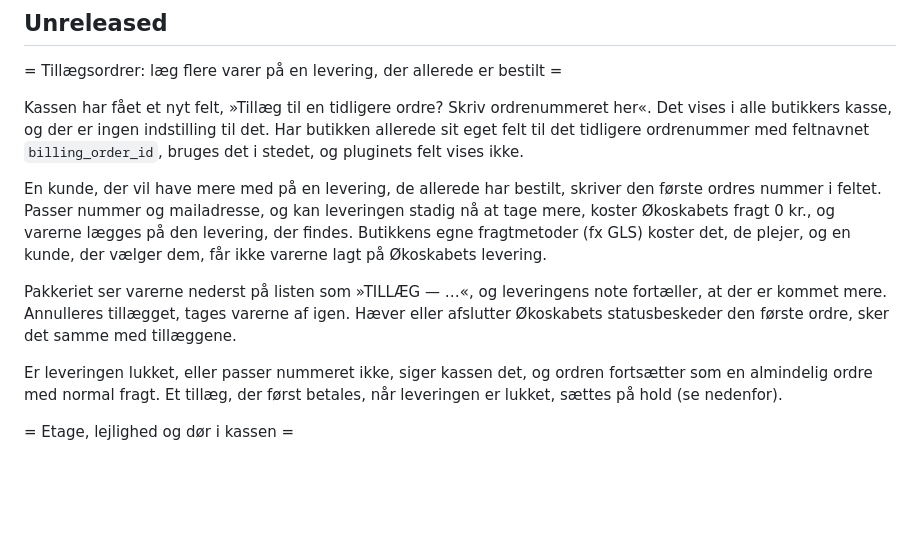
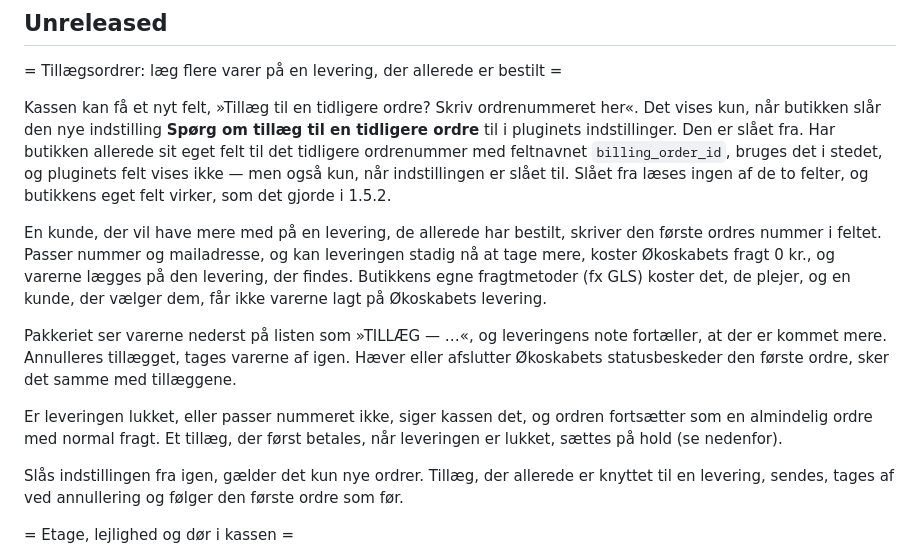
Before and after one commit to okoskabet/okoskabet-woocommerce-plugin, a Markdown page: CHANGELOG.md, the part around the change. GitHub-like rendering; blank space fills up the shorter version.

Commit message:
Changelog: tillægsfeltet vises kun med den nye indstilling
Afsnittet om tillægsordrer sagde, at feltet vises i alle butikkers kasse
uden en indstilling. Nu: kun når butikken slår »Spørg om tillæg til en
tidligere ordre« til, slået fra som standard, og slået fra læses heller
ikke butikkens eget billing_order_id. Tillæg, der allerede er knyttet til
en levering, virker videre, hvis indstillingen slås fra igen.

Co-Authored-By: Claude Opus 5.5 <noreply@anthropic.com>

```diff
--- a/CHANGELOG.md
+++ b/CHANGELOG.md
@@ -6,11 +6,13 @@ All notable changes to the Økoskabet WooCommerce Plugin will be documented in t
 
 = Tillægsordrer: læg flere varer på en levering, der allerede er bestilt =
 
-Kassen har fået et nyt felt, »Tillæg til en tidligere ordre? Skriv
-ordrenummeret her«. Det vises i alle butikkers kasse, og der er ingen
-indstilling til det. Har butikken allerede sit eget felt til det tidligere
-ordrenummer med feltnavnet `billing_order_id`, bruges det i stedet, og
-pluginets felt vises ikke.
+Kassen kan få et nyt felt, »Tillæg til en tidligere ordre? Skriv
+ordrenummeret her«. Det vises kun, når butikken slår den nye indstilling
+**Spørg om tillæg til en tidligere ordre** til i pluginets indstillinger. Den
+er slået fra. Har butikken allerede sit eget felt til det tidligere ordrenummer
+med feltnavnet `billing_order_id`, bruges det i stedet, og pluginets felt vises
+ikke — men også kun, når indstillingen er slået til. Slået fra læses ingen af
+de to felter, og butikkens eget felt virker, som det gjorde i 1.5.2.
 
 En kunde, der vil have mere med på en levering, de allerede har bestilt,
 skriver den første ordres nummer i feltet. Passer nummer og mailadresse, og kan
@@ -27,6 +29,10 @@ samme med tillæggene.
 Er leveringen lukket, eller passer nummeret ikke, siger kassen det, og ordren
 fortsætter som en almindelig ordre med normal fragt. Et tillæg, der først
 betales, når leveringen er lukket, sættes på hold (se nedenfor).
+
+Slås indstillingen fra igen, gælder det kun nye ordrer. Tillæg, der allerede
+er knyttet til en levering, sendes, tages af ved annullering og følger den første
+ordre som før.
 
 = Etage, lejlighed og dør i kassen =
 
```
